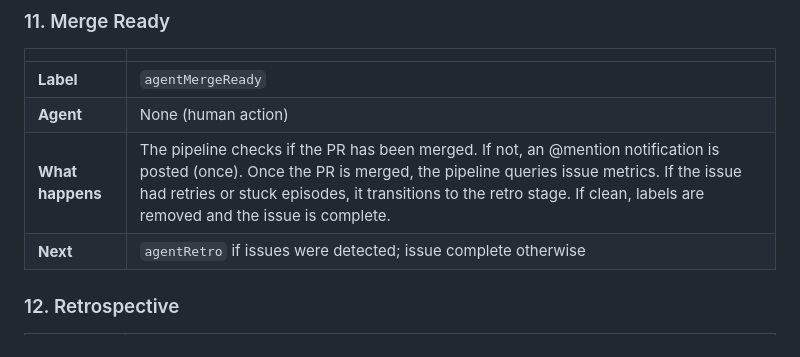
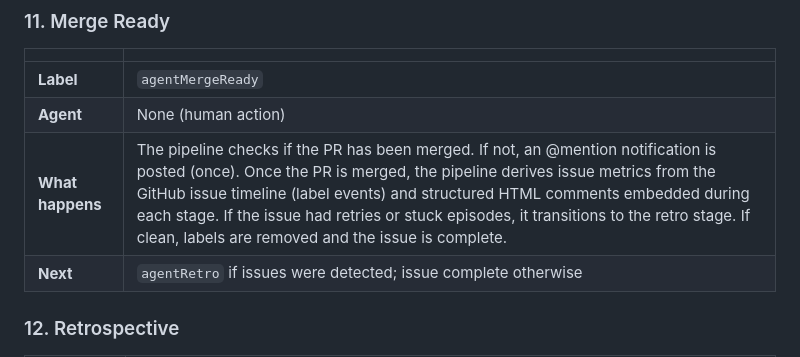
Before and after one commit to nate-mcneil/ottonate, a Markdown page: PIPELINE.md, the part around the change. Rendered like a GitHub page.

```diff
--- a/PIPELINE.md
+++ b/PIPELINE.md
@@ -169,7 +169,7 @@ CI-green pull request.
 |---|---|
 | **Label** | `agentMergeReady` |
 | **Agent** | None (human action) |
-| **What happens** | The pipeline checks if the PR has been merged. If not, an @mention notification is posted (once). Once the PR is merged, the pipeline queries issue metrics. If the issue had retries or stuck episodes, it transitions to the retro stage. If clean, labels are removed and the issue is complete. |
+| **What happens** | The pipeline checks if the PR has been merged. If not, an @mention notification is posted (once). Once the PR is merged, the pipeline derives issue metrics from the GitHub issue timeline (label events) and structured HTML comments embedded during each stage. If the issue had retries or stuck episodes, it transitions to the retro stage. If clean, labels are removed and the issue is complete. |
 | **Next** | `agentRetro` if issues were detected; issue complete otherwise |
 
 ### 12. Retrospective
```
Also changed, not shown: AGENTS.md (+3 -5 lines), README.md (+0 -1 lines).
